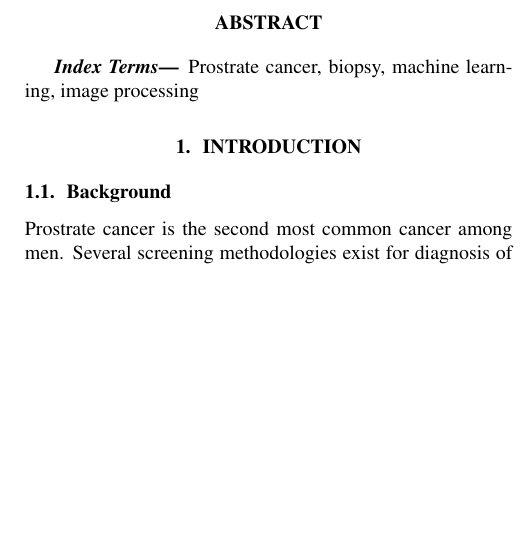
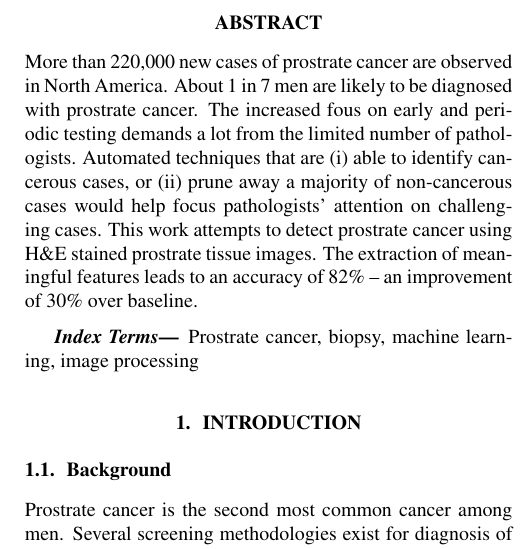
Before and after one commit to ChinmaySKulkarni/Prostate_Cancer_Detection, a LaTeX paper (report/report.tex): part of one column of page 1 of 9, cut so that both start at the same text, the shorter picture padded with empty space. Compiled offline with pdfLaTeX.

Commit message:
Adding abstract

```diff
--- a/report/report.tex
+++ b/report/report.tex
@@ -44,7 +44,7 @@
 \maketitle
 %
 \begin{abstract}
-
+More than 220,000 new cases of prostrate cancer are observed in North America. About 1 in 7 men are likely to be diagnosed with prostrate cancer. The increased fous on early and periodic testing demands a lot from the limited number of pathologists. Automated techniques that are (i) able to identify cancerous cases, or (ii) prune away a majority of non-cancerous cases would help focus pathologists' attention on challenging cases. This work attempts to detect prostrate cancer using H\&E stained prostrate tissue images. The extraction of meaningful features leads to an accuracy of 82\% -- an improvement of 30\% over baseline.
 \end{abstract}
 %
 \begin{keywords}
```
